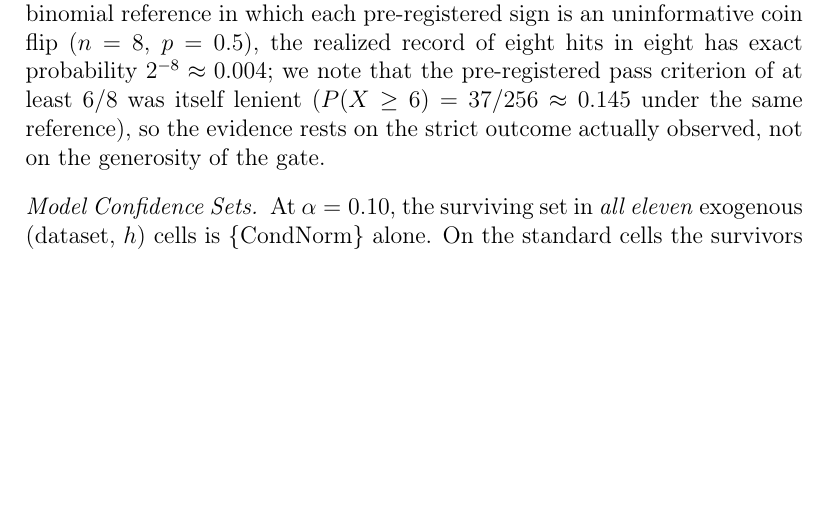
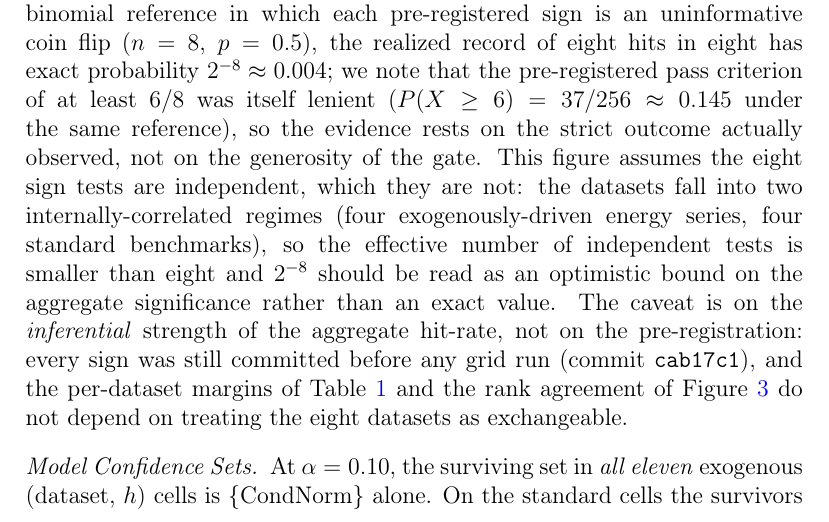
Before and after one commit to codespermuted/norm-boundary-ccai, a LaTeX paper (paper/main.tex, which reads paper/sections/sec6_empirical.tex): part of page 22 of 54, cut so that both start at the same text, the shorter picture padded with empty space. Compiled offline with pdfLaTeX.

Commit message:
paper(task3a): honest caveat on the 8/8 binomial p-value (group dependence)
Note that the 2^-8 figure assumes independent sign tests; the eight datasets
cluster into two internally-correlated regimes, so effective N < 8 and 2^-8 is
an optimistic bound on aggregate significance. Explicitly scoped to the
INFERENTIAL strength of the hit-rate, NOT the pre-registration: predictions
were still committed before any grid run (cab17c1), and per-dataset margins +
rank agreement do not treat the datasets as exchangeable. No numbers changed;
pre-registration claim not weakened.

```diff
--- a/paper/sections/sec6_empirical.tex
+++ b/paper/sections/sec6_empirical.tex
@@ -70,7 +70,7 @@ Weather       & $0.1815^{*}$ & $0.1719^{*}$ & $\mathbf{0.1666}$ & $0.1747^{*}$ &
 
 \Cref{tab:main} summarizes Block~A. The pattern is a clean double dissociation, not a uniform ranking. On the exogenously-driven group, CondNorm is best on every dataset, with every competing arm significantly worse; the margins are large (e.g., GEFCom-Wind: $0.1629$ versus $0.9755$ for the best instance-normalization arm). On the standard group, CondNorm loses---catastrophically so on ETTh2 ($6.6044$), where calendar harmonics carry essentially no level information and the first-stage regression injects pure noise into the restored level---while RevIN, SAN, or FAN wins, exactly as the distribution-shift motivation predicts.
 
-\paragraph{Gate~2: sign predictions} All eight pre-registered sign predictions were confirmed (criterion: at least 6/8). The realized dataset-mean gaps, $\mse(\text{RevIN})-\mse(\text{CondNorm})$, are: Jeju Wind $+0.4037$, GEFCom-Wind $+0.8410$, GEFCom-Load $+0.2366$, GEFCom-Solar $+0.1264$ (all predicted positive), and ETTh1 $-1.8244$, ETTh2 $-6.3145$, Electricity $-0.0268$, Weather $-0.5555$ (all predicted negative). We stress that these predictions, the official $\lps$ specification, and $\tau=0.3$ were committed to version control (commit \texttt{cab17c1}) before any grid run was launched. Under a binomial reference in which each pre-registered sign is an uninformative coin flip ($n=8$, $p=0.5$), the realized record of eight hits in eight has exact probability $2^{-8} \approx 0.004$; we note that the pre-registered pass criterion of at least $6/8$ was itself lenient ($P(X \ge 6) = 37/256 \approx 0.145$ under the same reference), so the evidence rests on the strict outcome actually observed, not on the generosity of the gate.
+\paragraph{Gate~2: sign predictions} All eight pre-registered sign predictions were confirmed (criterion: at least 6/8). The realized dataset-mean gaps, $\mse(\text{RevIN})-\mse(\text{CondNorm})$, are: Jeju Wind $+0.4037$, GEFCom-Wind $+0.8410$, GEFCom-Load $+0.2366$, GEFCom-Solar $+0.1264$ (all predicted positive), and ETTh1 $-1.8244$, ETTh2 $-6.3145$, Electricity $-0.0268$, Weather $-0.5555$ (all predicted negative). We stress that these predictions, the official $\lps$ specification, and $\tau=0.3$ were committed to version control (commit \texttt{cab17c1}) before any grid run was launched. Under a binomial reference in which each pre-registered sign is an uninformative coin flip ($n=8$, $p=0.5$), the realized record of eight hits in eight has exact probability $2^{-8} \approx 0.004$; we note that the pre-registered pass criterion of at least $6/8$ was itself lenient ($P(X \ge 6) = 37/256 \approx 0.145$ under the same reference), so the evidence rests on the strict outcome actually observed, not on the generosity of the gate. This figure assumes the eight sign tests are independent, which they are not: the datasets fall into two internally-correlated regimes (four exogenously-driven energy series, four standard benchmarks), so the effective number of independent tests is smaller than eight and $2^{-8}$ should be read as an optimistic bound on the aggregate significance rather than an exact value. The caveat is on the \emph{inferential} strength of the aggregate hit-rate, not on the pre-registration: every sign was still committed before any grid run (commit \texttt{cab17c1}), and the per-dataset margins of \Cref{tab:main} and the rank agreement of \Cref{fig:lpsgap} do not depend on treating the eight datasets as exchangeable.
 
 \paragraph{Model Confidence Sets} At $\alpha=0.10$, the surviving set in \emph{all eleven} exogenous (dataset, $h$) cells is $\{\text{CondNorm}\}$ alone. On the standard cells the survivors are $\{\text{RevIN}\}$ in all three ETTh1 cells, $\{\text{RevIN},\text{SAN}\}$ in all three ETTh2 cells, $\{\text{FAN}\}$ in all three Electricity cells, and $\{\text{SAN}\}$ in all three Weather cells. Across all 23 cells, survival counts are: Raw 0, RevIN 6, SAN 6, FAN 3, CondNorm 11.
 
```
